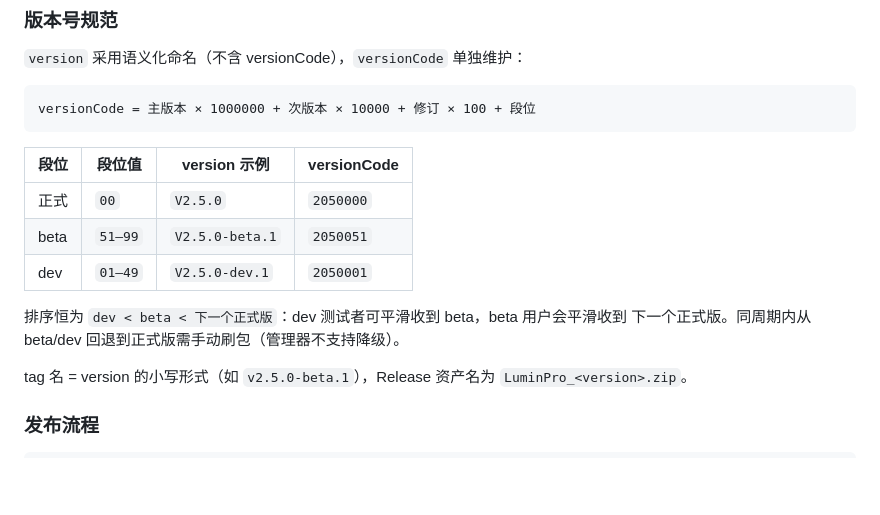
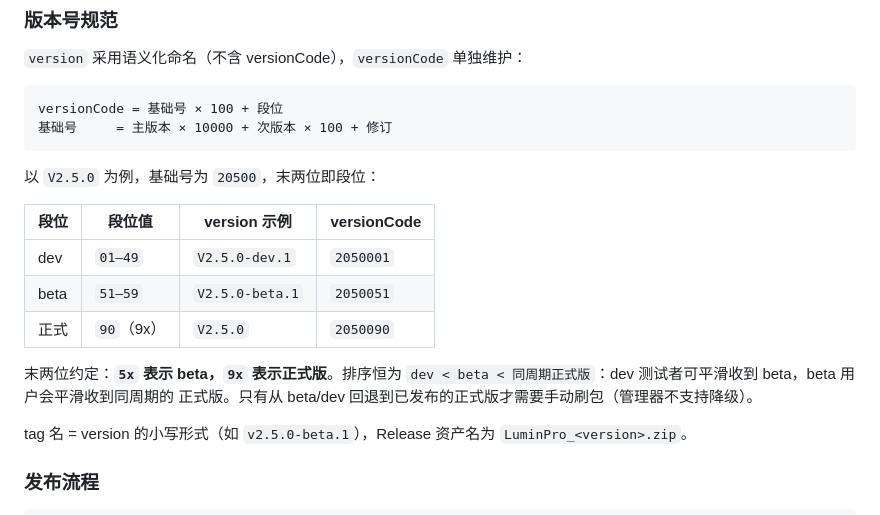
Before and after one commit to YuleBest/LuminPro, a Markdown page: DEVELOPMENT.md, the part around the change. GitHub-like rendering; blank space fills up the shorter version.

Commit message:
docs: 版本号段位规范修正为 5x=beta / 9x=正式版

````diff
--- a/DEVELOPMENT.md
+++ b/DEVELOPMENT.md
@@ -80,17 +80,21 @@ npm run build
 `version` 采用语义化命名（不含 versionCode），`versionCode` 单独维护：
 
 ```
-versionCode = 主版本 × 1000000 + 次版本 × 10000 + 修订 × 100 + 段位
+versionCode = 基础号 × 100 + 段位
+基础号     = 主版本 × 10000 + 次版本 × 100 + 修订
 ```
+
+以 `V2.5.0` 为例，基础号为 `20500`，末两位即段位：
 
 | 段位 | 段位值 | version 示例 | versionCode |
 | --- | --- | --- | --- |
-| 正式 | `00` | `V2.5.0` | `2050000` |
-| beta | `51–99` | `V2.5.0-beta.1` | `2050051` |
 | dev | `01–49` | `V2.5.0-dev.1` | `2050001` |
+| beta | `51–59` | `V2.5.0-beta.1` | `2050051` |
+| 正式 | `90`（9x） | `V2.5.0` | `2050090` |
 
-排序恒为 `dev < beta < 下一个正式版`：dev 测试者可平滑收到 beta，beta 用户会平滑收到
-下一个正式版。同周期内从 beta/dev 回退到正式版需手动刷包（管理器不支持降级）。
+末两位约定：**`5x` 表示 beta，`9x` 表示正式版**。排序恒为
+`dev < beta < 同周期正式版`：dev 测试者可平滑收到 beta，beta 用户会平滑收到同周期的
+正式版。只有从 beta/dev 回退到已发布的正式版才需要手动刷包（管理器不支持降级）。
 
 tag 名 = version 的小写形式（如 `v2.5.0-beta.1`），Release 资产名为
 `LuminPro_<version>.zip`。
````
